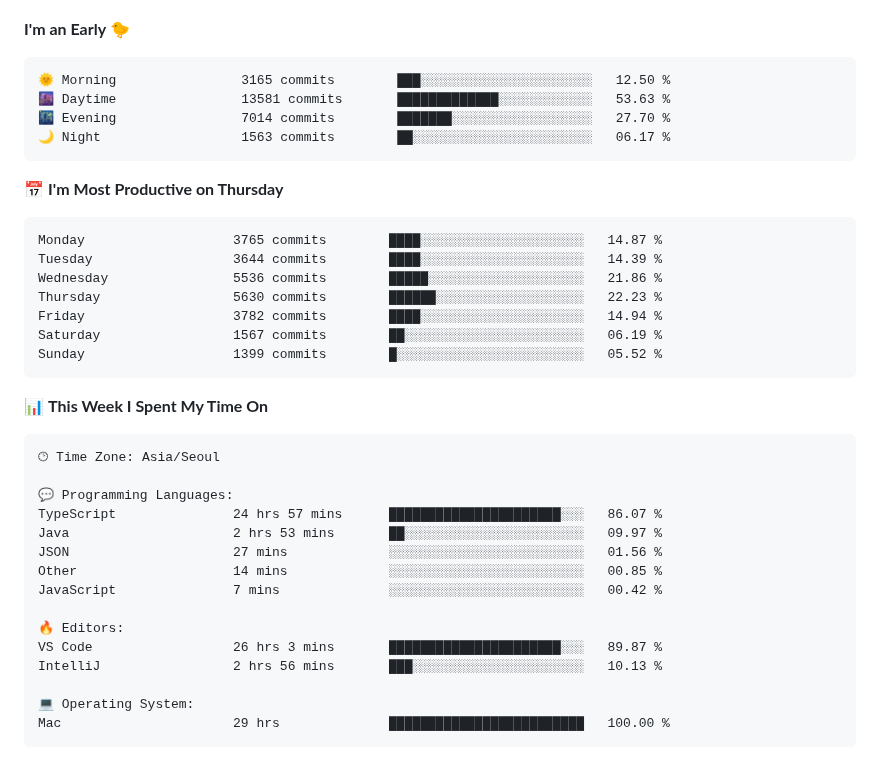
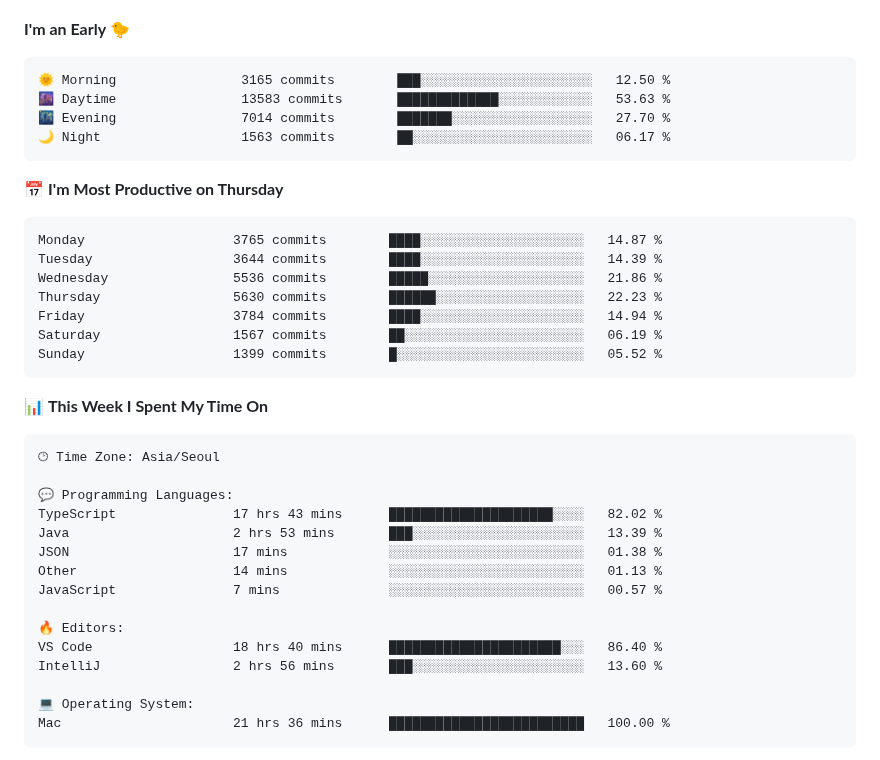
Before and after one commit to gimseonjin/gimseonjin, a Markdown page: README.md, the part around one of its changes. GitHub-like rendering.

Commit message:
Updated with Dev Metrics

````diff
--- a/README.md
+++ b/README.md
@@ -49,7 +49,7 @@
 
 ```text
 🌞 Morning                3165 commits        ███░░░░░░░░░░░░░░░░░░░░░░   12.50 %
-🌆 Daytime                13581 commits       █████████████░░░░░░░░░░░░   53.63 %
+🌆 Daytime                13583 commits       █████████████░░░░░░░░░░░░   53.63 %
 🌃 Evening                7014 commits        ███████░░░░░░░░░░░░░░░░░░   27.70 %
 🌙 Night                  1563 commits        ██░░░░░░░░░░░░░░░░░░░░░░░   06.17 %
 ```
@@ -60,7 +60,7 @@ Monday                   3765 commits        ████░░░░░░░
 Tuesday                  3644 commits        ████░░░░░░░░░░░░░░░░░░░░░   14.39 %
 Wednesday                5536 commits        █████░░░░░░░░░░░░░░░░░░░░   21.86 %
 Thursday                 5630 commits        ██████░░░░░░░░░░░░░░░░░░░   22.23 %
-Friday                   3782 commits        ████░░░░░░░░░░░░░░░░░░░░░   14.94 %
+Friday                   3784 commits        ████░░░░░░░░░░░░░░░░░░░░░   14.94 %
 Saturday                 1567 commits        ██░░░░░░░░░░░░░░░░░░░░░░░   06.19 %
 Sunday                   1399 commits        █░░░░░░░░░░░░░░░░░░░░░░░░   05.52 %
 ```
@@ -72,18 +72,18 @@ Sunday                   1399 commits        █░░░░░░░░░░
 🕑︎ Time Zone: Asia/Seoul
 
 💬 Programming Languages:
-TypeScript               24 hrs 57 mins      ██████████████████████░░░   86.07 %
-Java                     2 hrs 53 mins       ██░░░░░░░░░░░░░░░░░░░░░░░   09.97 %
-JSON                     27 mins             ░░░░░░░░░░░░░░░░░░░░░░░░░   01.56 %
-Other                    14 mins             ░░░░░░░░░░░░░░░░░░░░░░░░░   00.85 %
-JavaScript               7 mins              ░░░░░░░░░░░░░░░░░░░░░░░░░   00.42 %
+TypeScript               17 hrs 43 mins      █████████████████████░░░░   82.02 %
+Java                     2 hrs 53 mins       ███░░░░░░░░░░░░░░░░░░░░░░   13.39 %
+JSON                     17 mins             ░░░░░░░░░░░░░░░░░░░░░░░░░   01.38 %
+Other                    14 mins             ░░░░░░░░░░░░░░░░░░░░░░░░░   01.13 %
+JavaScript               7 mins              ░░░░░░░░░░░░░░░░░░░░░░░░░   00.57 %
 
 🔥 Editors:
-VS Code                  26 hrs 3 mins       ██████████████████████░░░   89.87 %
-IntelliJ                 2 hrs 56 mins       ███░░░░░░░░░░░░░░░░░░░░░░   10.13 %
+VS Code                  18 hrs 40 mins      ██████████████████████░░░   86.40 %
+IntelliJ                 2 hrs 56 mins       ███░░░░░░░░░░░░░░░░░░░░░░   13.60 %
 
 💻 Operating System:
-Mac                      29 hrs              █████████████████████████   100.00 %
+Mac                      21 hrs 36 mins      █████████████████████████   100.00 %
 ```
 
 
````
Also changed, not shown: other parts of README.md (+1 -1 lines).
